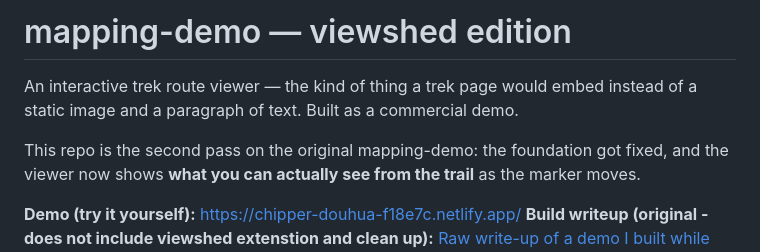
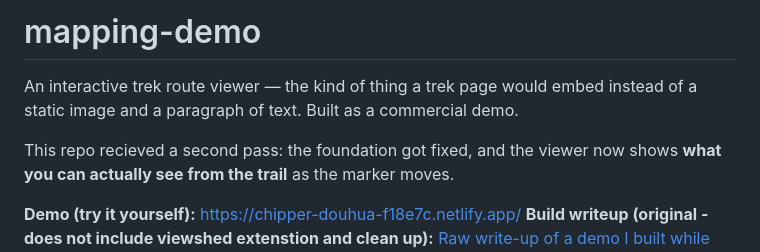
Before and after one commit to AkshMittal/mapping-demo, a Markdown page: README.md, the part around the change. Drawn GitHub-style.

Commit message:
wording revision

```diff
--- a/README.md
+++ b/README.md
@@ -1,9 +1,9 @@
-# mapping-demo — viewshed edition
+# mapping-demo
 
 An interactive trek route viewer — the kind of thing a trek page would embed
 instead of a static image and a paragraph of text. Built as a commercial demo.
 
-This repo is the second pass on the original mapping-demo: the foundation got
+This repo recieved a second pass: the foundation got
 fixed, and the viewer now shows **what you can actually see from the trail** as
 the marker moves.
 
```
